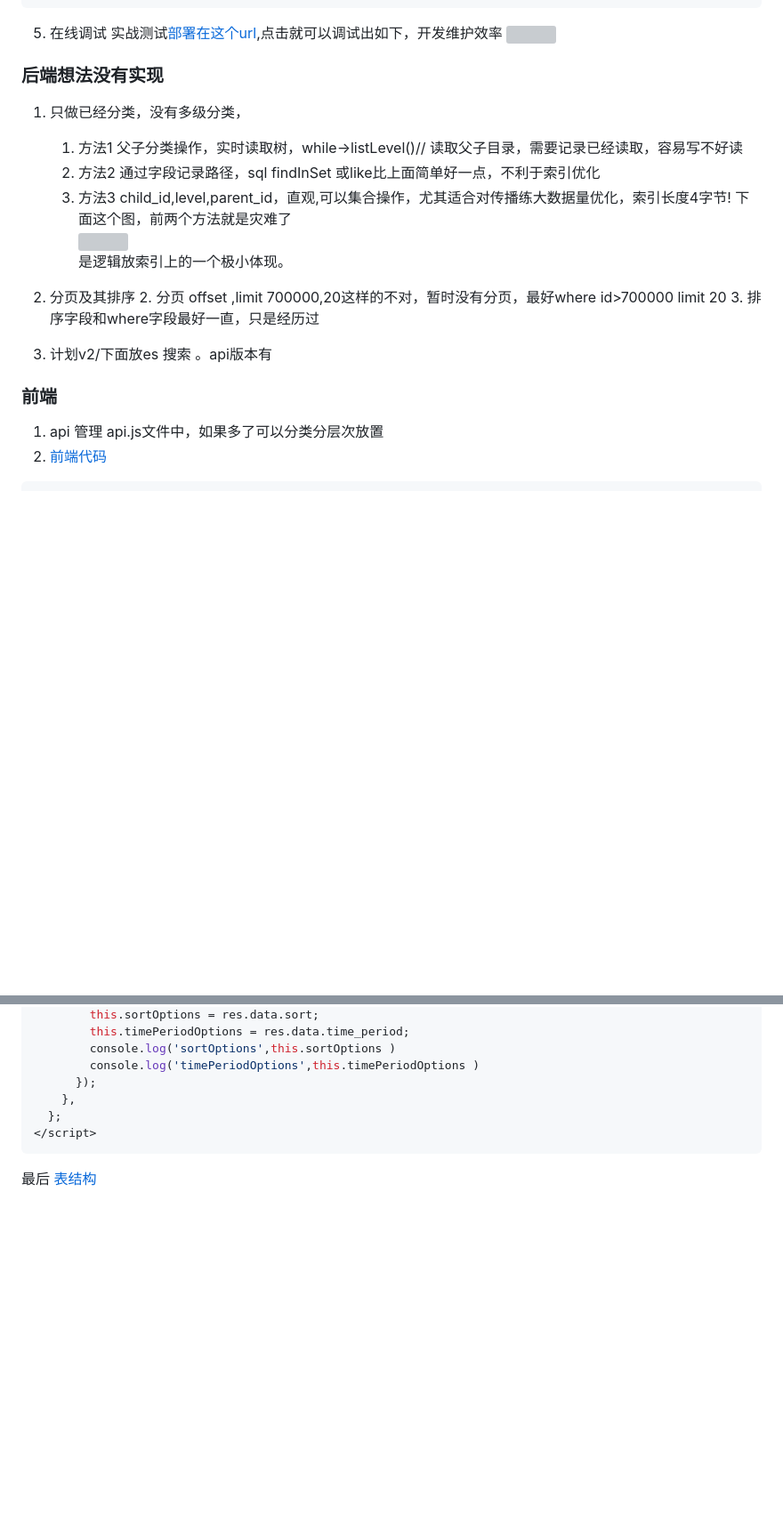
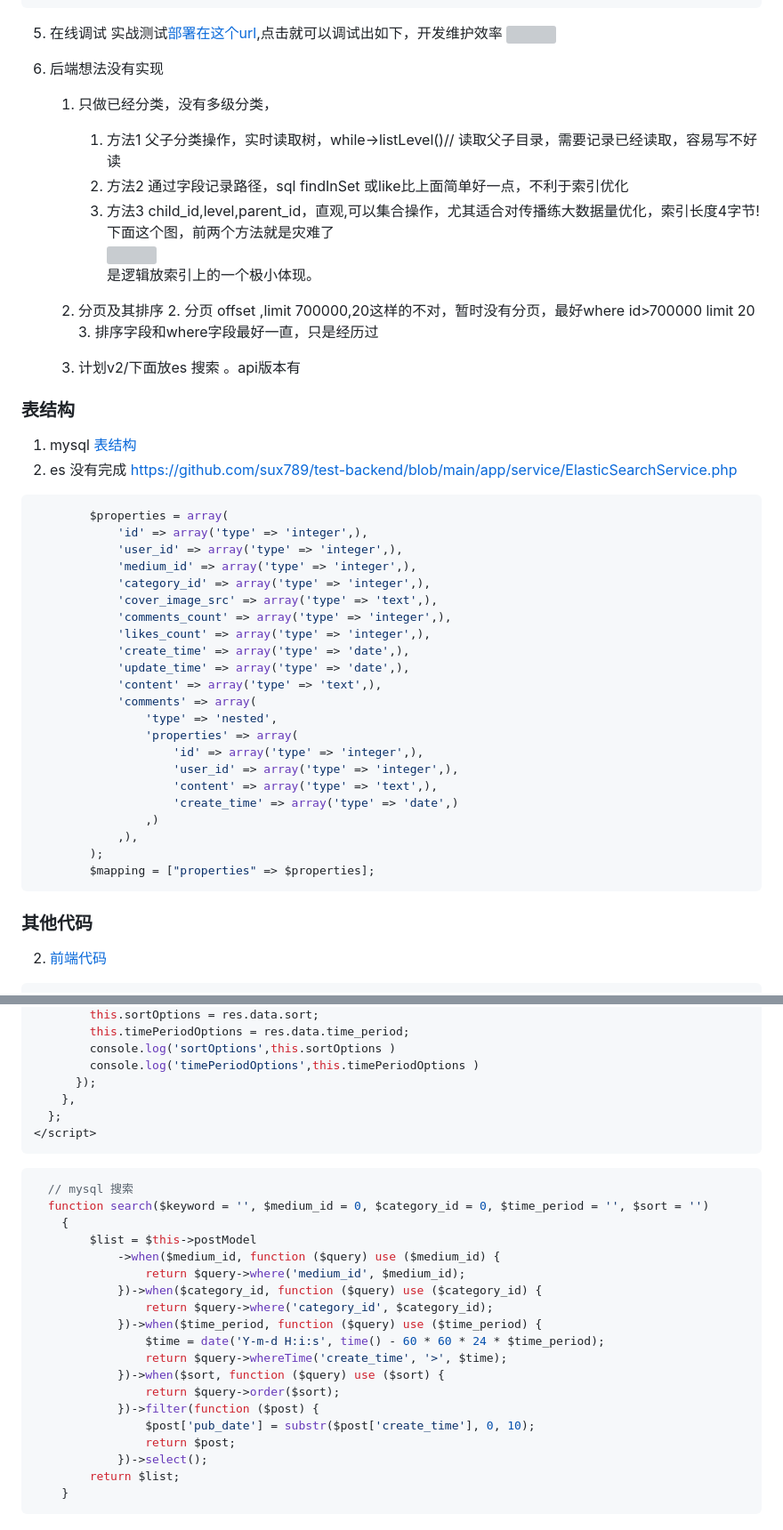
Before and after one commit to sux789/test-backend, a Markdown page: README.md, 2 parts joined by grey strips. Shown: that part at 89% size. GitHub-like rendering; blank space fills up the shorter version; grey boxes are pictures that could not be loaded.

Commit message:
for README.md

````diff
--- a/README.md
+++ b/README.md
@@ -100,23 +101,49 @@ class CategoryModel extends Model
 5. 在线调试 实战测试[部署在这个url](http://test.kono.top/),点击就可以调试出如下，开发维护效率
    ![](http://test.kono.top/static/images/debug.png)
 
-### 后端想法没有实现
+6. 后端想法没有实现
+   1. 只做已经分类，没有多级分类，
+       1. 方法1 父子分类操作，实时读取树，while->listLevel()// 读取父子目录，需要记录已经读取，容易写不好读
+       2. 方法2 通过字段记录路径，sql findInSet 或like比上面简单好一点，不利于索引优化
+       3. 方法3 child_id,level,parent_id，直观,可以集合操作，尤其适合对传播练大数据量优化，索引长度4字节!
+          下面这个图，前两个方法就是灾难了
+          ![](http://test.kono.top/static/images/pid-uid.png)
+          是逻辑放索引上的一个极小体现。
 
-1. 只做已经分类，没有多级分类，
-    1. 方法1 父子分类操作，实时读取树，while->listLevel()// 读取父子目录，需要记录已经读取，容易写不好读
-    2. 方法2 通过字段记录路径，sql findInSet 或like比上面简单好一点，不利于索引优化
-    3. 方法3 child_id,level,parent_id，直观,可以集合操作，尤其适合对传播练大数据量优化，索引长度4字节!
-       下面这个图，前两个方法就是灾难了
-       ![](http://test.kono.top/static/images/pid-uid.png)
-       是逻辑放索引上的一个极小体现。
+   4. 分页及其排序
+       2. 分页 offset ,limit 700000,20这样的不对，暂时没有分页，最好where id>700000 limit 20
+       3. 排序字段和where字段最好一直，只是经历过
+   5. 计划v2/下面放es 搜索 。api版本有
 
-4. 分页及其排序
-    2. 分页 offset ,limit 700000,20这样的不对，暂时没有分页，最好where id>700000 limit 20
-    3. 排序字段和where字段最好一直，只是经历过
-5. 计划v2/下面放es 搜索 。api版本有
+### 表结构
+1. mysql [表结构](https://github.com/sux789/test-backend/blob/main/schema.sql)
+2. es 没有完成 https://github.com/sux789/test-backend/blob/main/app/service/ElasticSearchService.php
+```php
+        $properties = array(
+            'id' => array('type' => 'integer',),
+            'user_id' => array('type' => 'integer',),
+            'medium_id' => array('type' => 'integer',),
+            'category_id' => array('type' => 'integer',),
+            'cover_image_src' => array('type' => 'text',),
+            'comments_count' => array('type' => 'integer',),
+            'likes_count' => array('type' => 'integer',),
+            'create_time' => array('type' => 'date',),
+            'update_time' => array('type' => 'date',),
+            'content' => array('type' => 'text',),
+            'comments' => array(
+                'type' => 'nested',
+                'properties' => array(
+                    'id' => array('type' => 'integer',),
+                    'user_id' => array('type' => 'integer',),
+                    'content' => array('type' => 'text',),
+                    'create_time' => array('type' => 'date',)
+                ,)
+            ,),
+        );
+        $mapping = ["properties" => $properties];
+```
+### 其他代码
 
-### 前端
-1. api 管理 api.js文件中，如果多了可以分类分层次放置
 2. [前端代码](https://github.com/sux789/test_frontend/blob/master/src/components/PostList.vue)
 ```vue
  <script>
@@ -205,4 +232,25 @@ class CategoryModel extends Model
   };
 </script>
 ```
-最后 [表结构](https://github.com/sux789/test-backend/blob/main/schema.sql)
+
+```php
+  // mysql 搜索
+  function search($keyword = '', $medium_id = 0, $category_id = 0, $time_period = '', $sort = '')
+    {
+        $list = $this->postModel
+            ->when($medium_id, function ($query) use ($medium_id) {
+                return $query->where('medium_id', $medium_id);
+            })->when($category_id, function ($query) use ($category_id) {
+                return $query->where('category_id', $category_id);
+            })->when($time_period, function ($query) use ($time_period) {
+                $time = date('Y-m-d H:i:s', time() - 60 * 60 * 24 * $time_period);
+                return $query->whereTime('create_time', '>', $time);
+            })->when($sort, function ($query) use ($sort) {
+                return $query->order($sort);
+            })->filter(function ($post) {
+                $post['pub_date'] = substr($post['create_time'], 0, 10);
+                return $post;
+            })->select();
+        return $list;
+    }
+```
````
Also changed, not shown: other parts of README.md (+14 -13 lines).
